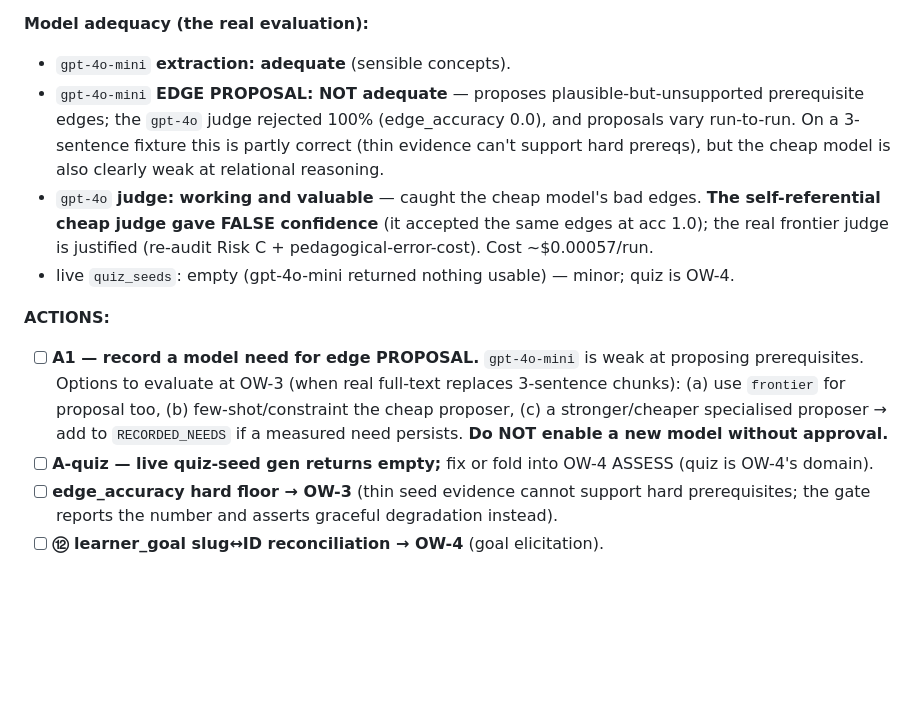
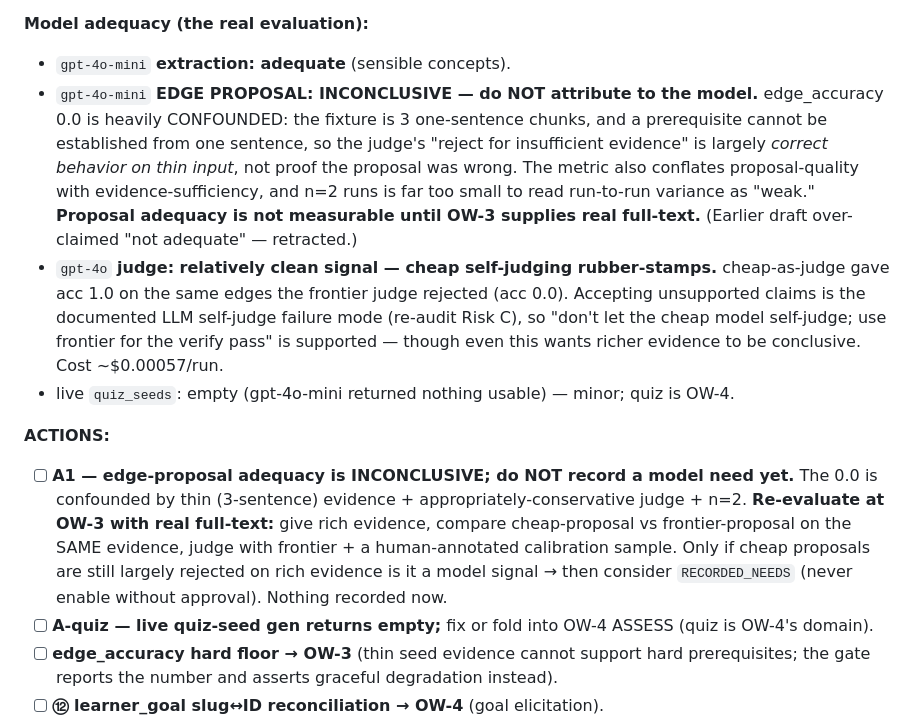
Before and after one commit to The-Architect-3906/LitNavigator, a Markdown page: docs/2026-06-20-open-world-model-eval-log.md, the part around the change. Drawn GitHub-style; blank space fills up the shorter version.

Commit message:
docs(live): retract over-attribution — edge-proposal quality INCONCLUSIVE (thin-evidence confound), defer to OW-3

```diff
--- a/docs/2026-06-20-open-world-model-eval-log.md
+++ b/docs/2026-06-20-open-world-model-eval-log.md
@@ -77,12 +77,12 @@ the prereq/similarity graph live** (the graph is the core output).
 
 **Model adequacy (the real evaluation):**
 - `gpt-4o-mini` **extraction: adequate** (sensible concepts).
-- `gpt-4o-mini` **EDGE PROPOSAL: NOT adequate** — proposes plausible-but-unsupported prerequisite edges; the `gpt-4o` judge rejected 100% (edge_accuracy 0.0), and proposals vary run-to-run. On a 3-sentence fixture this is partly correct (thin evidence can't support hard prereqs), but the cheap model is also clearly weak at relational reasoning.
-- `gpt-4o` **judge: working and valuable** — caught the cheap model's bad edges. **The self-referential cheap judge gave FALSE confidence** (it accepted the same edges at acc 1.0); the real frontier judge is justified (re-audit Risk C + pedagogical-error-cost). Cost ~$0.00057/run.
+- `gpt-4o-mini` **EDGE PROPOSAL: INCONCLUSIVE — do NOT attribute to the model.** edge_accuracy 0.0 is heavily CONFOUNDED: the fixture is 3 one-sentence chunks, and a prerequisite cannot be established from one sentence, so the judge's "reject for insufficient evidence" is largely *correct behavior on thin input*, not proof the proposal was wrong. The metric also conflates proposal-quality with evidence-sufficiency, and n=2 runs is far too small to read run-to-run variance as "weak." **Proposal adequacy is not measurable until OW-3 supplies real full-text.** (Earlier draft over-claimed "not adequate" — retracted.)
+- `gpt-4o` **judge: relatively clean signal — cheap self-judging rubber-stamps.** cheap-as-judge gave acc 1.0 on the same edges the frontier judge rejected (acc 0.0). Accepting unsupported claims is the documented LLM self-judge failure mode (re-audit Risk C), so "don't let the cheap model self-judge; use frontier for the verify pass" is supported — though even this wants richer evidence to be conclusive. Cost ~$0.00057/run.
 - live `quiz_seeds`: empty (gpt-4o-mini returned nothing usable) — minor; quiz is OW-4.
 
 **ACTIONS:**
-- [ ] **A1 — record a model need for edge PROPOSAL.** `gpt-4o-mini` is weak at proposing prerequisites. Options to evaluate at OW-3 (when real full-text replaces 3-sentence chunks): (a) use `frontier` for proposal too, (b) few-shot/constraint the cheap proposer, (c) a stronger/cheaper specialised proposer → add to `RECORDED_NEEDS` if a measured need persists. **Do NOT enable a new model without approval.**
+- [ ] **A1 — edge-proposal adequacy is INCONCLUSIVE; do NOT record a model need yet.** The 0.0 is confounded by thin (3-sentence) evidence + appropriately-conservative judge + n=2. **Re-evaluate at OW-3 with real full-text:** give rich evidence, compare cheap-proposal vs frontier-proposal on the SAME evidence, judge with frontier + a human-annotated calibration sample. Only if cheap proposals are still largely rejected on rich evidence is it a model signal → then consider `RECORDED_NEEDS` (never enable without approval). Nothing recorded now.
 - [ ] **A-quiz — live quiz-seed gen returns empty;** fix or fold into OW-4 ASSESS (quiz is OW-4's domain).
 - [ ] **edge_accuracy hard floor → OW-3** (thin seed evidence cannot support hard prerequisites; the gate reports the number and asserts graceful degradation instead).
 - [ ] **⑫ learner_goal slug↔ID reconciliation → OW-4** (goal elicitation).
```
